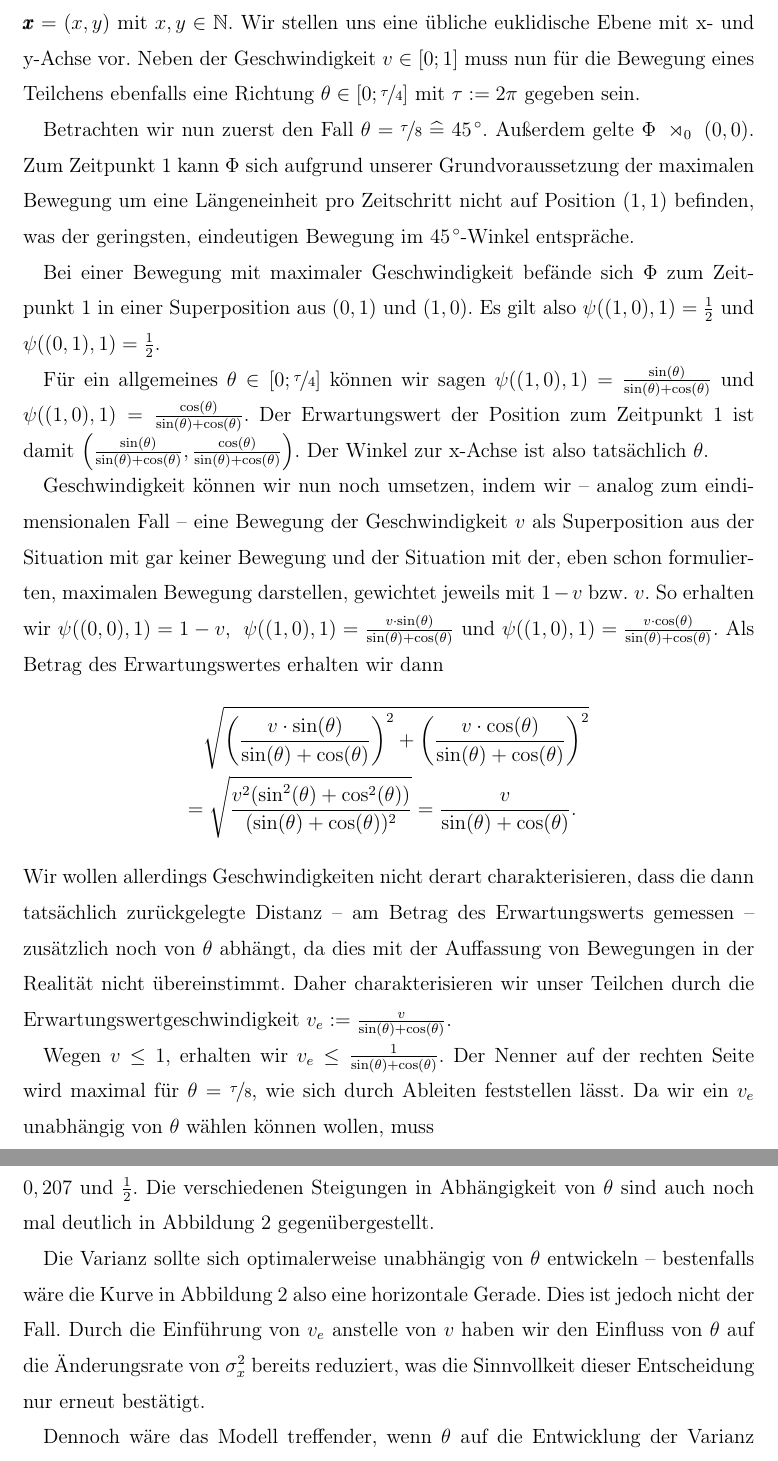
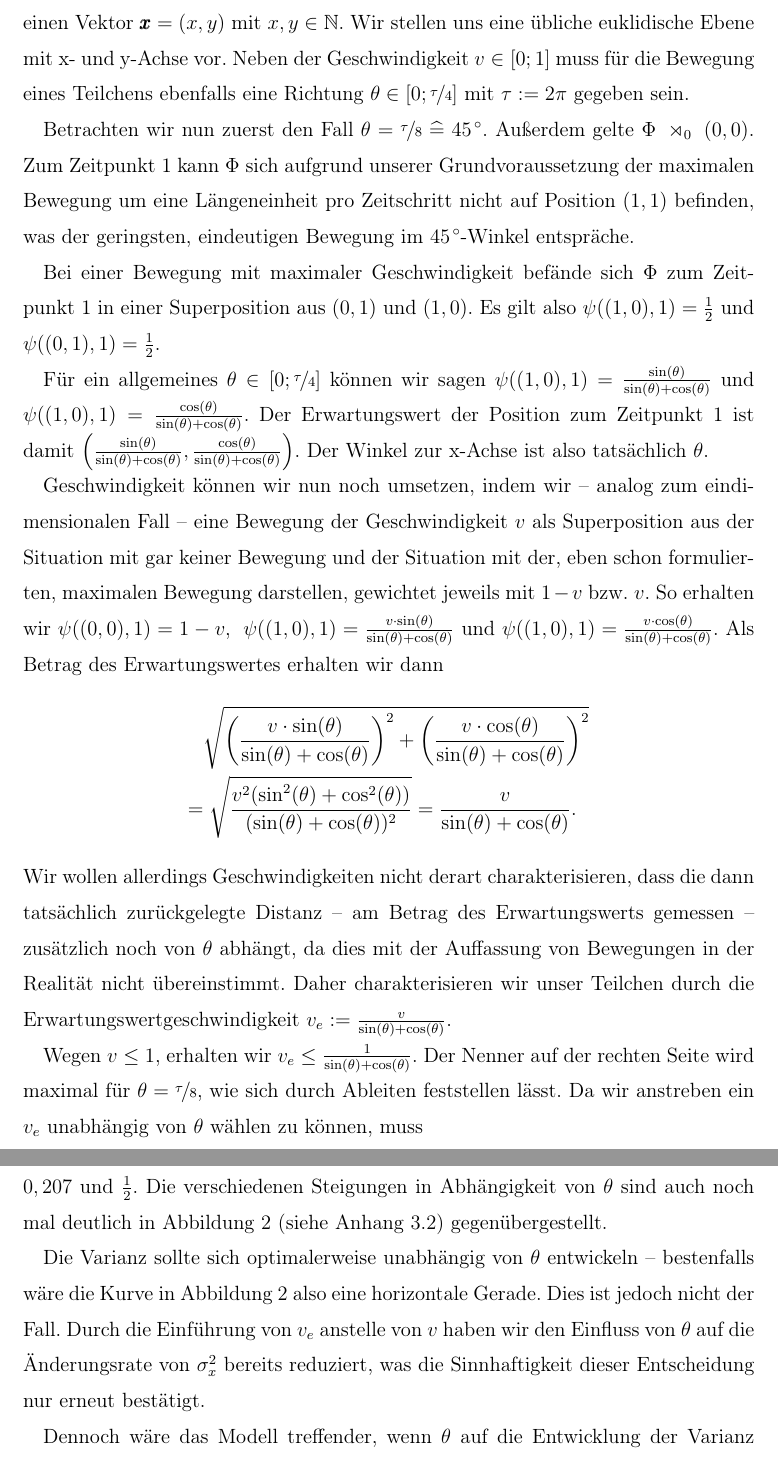
Before and after one commit to silasalberti/facharbeit, a LaTeX document (latex/main.tex): two parts of pages 9 and 11 of 18, joined at a grey line, cut so that both start at the same text. Compiled offline with pdfLaTeX.

Commit message:
abschluss der kurzfassung

```diff
--- a/latex/main.tex
+++ b/latex/main.tex
@@ -243,7 +243,7 @@ Es lässt sich leicht beweisen, dass der Erwartungswert von $\psi$ zum Zeitpunkt
 
 Ein zweidimensionaler, diskreter Raum könnte zum Beispiel durch $\X=\Z^2$ dargestellt werden. Ähnlich wie wir es im eindimensionalen Fall hatten, beschränken wir uns in dieser Arbeit der Übersichtlichkeit halber allerdings auf den 1. Quadranten, d.h. beide Komponenten einer Position seien positiv.
 
-Es sei also $\X=\N^2$ und $\T=\Z$. Die Position eines Teilchens gibt ein Vektor $\pmb{x}=(x,y)$ mit $x,y\in\N$. Wir stellen uns eine übliche euklidische Ebene mit x- und y-Achse vor. Neben der Geschwindigkeit $v\in[0;1]$ muss nun für die Bewegung eines Teilchens ebenfalls eine Richtung $\theta\in[0;\nicefrac{\tau}{4}]$ mit $\tau:=2\pi$ gegeben sein.
+Es sei also $\X=\N^2$ und $\T=\Z$. Die Position eines Teilchens ist gegeben durch einen Vektor $\pmb{x}=(x,y)$ mit $x,y\in\N$. Wir stellen uns eine übliche euklidische Ebene mit x- und y-Achse vor. Neben der Geschwindigkeit $v\in[0;1]$ muss für die Bewegung eines Teilchens ebenfalls eine Richtung $\theta\in[0;\nicefrac{\tau}{4}]$ mit $\tau:=2\pi$ gegeben sein.
 
 Betrachten wir nun zuerst den Fall $\theta=\nicefrac{\tau}{8}\;\widehat{=}\;45^{\,\circ}$. Außerdem gelte $\Phi\at{0} (0,0)$. Zum Zeitpunkt 1 kann $\Phi$ sich aufgrund unserer Grundvoraussetzung der maximalen Bewegung um eine Längeneinheit pro Zeitschritt nicht auf Position $(1,1)$ befinden, was der geringsten, eindeutigen Bewegung im $45^{\,\circ}$-Winkel entspräche.
 
@@ -260,5 +260,5 @@ Geschwindigkeit können wir nun noch umsetzen, indem wir -- analog zum eindimens
 Wir wollen allerdings Geschwindigkeiten nicht derart charakterisieren, dass die dann tatsächlich zurückgelegte Distanz -- am Betrag des Erwartungswerts gemessen -- zusätzlich noch von $\theta$ abhängt, da dies mit der Auffassung von Bewegungen in der Realität nicht übereinstimmt. Daher charakterisieren wir unser Teilchen durch die
 Erwartungswertgeschwindigkeit $v_e:=\frac{v}{\sin(\theta)+\cos(\theta)}.$
 
-Wegen $v\leq1$, erhalten wir $v_e\leq\frac{1}{\sin(\theta)+\cos(\theta)}$. Der Nenner auf der rechten Seite wird maximal für $\theta=\nicefrac{\tau}{8}$, wie sich durch Ableiten feststellen lässt. Da wir ein $v_e$ unabhängig von $\theta$ wählen können wollen, muss
+Wegen $v\leq1$, erhalten wir $v_e\leq\frac{1}{\sin(\theta)+\cos(\theta)}$. Der Nenner auf der rechten Seite wird maximal für $\theta=\nicefrac{\tau}{8}$, wie sich durch Ableiten feststellen lässt. Da wir anstreben ein $v_e$ unabhängig von $\theta$ wählen zu können, muss
 \[v_e\leq\frac{1}{\sin\left(\frac{\tau}{8}\right)+\cos\left(\frac{\tau}{8}\right)}=\frac{1}{\sqrt{2}}\]
@@ -293,7 +295,7 @@ mit dem Erwartungswert $\mu_x=\sum_{\pmb{x}\in\N^2}\pmb{x}\cdot\psi(\pmb{x},t)$.
 
-In beiden Fällen sehen wir, dass die Varianz über die Zeit linear ansteigt. Vielmehr stellen wir fest, dass die Steigung der Varianz von $\theta$ abhängt. Bei dem konstantem $v$ schwankt sie zwischen 0 und $\frac{1}{2}$; bei dem konstantem $v_e$ schwankt sie zwischen ca. $0,207$ und $\frac{1}{2}$. Die verschiedenen Steigungen in Abhängigkeit von $\theta$ sind auch noch mal deutlich in Abbildung \ref{fig_variance_angle} gegenübergestellt.
+In beiden Fällen sehen wir, dass die Varianz über die Zeit linear ansteigt. Vielmehr stellen wir fest, dass die Steigung der Varianz von $\theta$ abhängt. Bei dem konstantem $v$ schwankt sie zwischen 0 und $\frac{1}{2}$; bei dem konstantem $v_e$ schwankt sie zwischen ca. $0,207$ und $\frac{1}{2}$. Die verschiedenen Steigungen in Abhängigkeit von $\theta$ sind auch noch mal deutlich in Abbildung \ref{fig_variance_angle}  (siehe Anhang 3.2) gegenübergestellt.
 
-Die Varianz sollte sich optimalerweise unabhängig von $\theta$ entwickeln -- bestenfalls wäre die Kurve in Abbildung \ref{fig_variance_angle} also eine horizontale Gerade. Dies ist jedoch nicht der Fall. Durch die Einführung von $v_e$ anstelle von $v$ haben wir den Einfluss von $\theta$ auf die Änderungsrate von $\sigma_x^2$ bereits reduziert, was die Sinnvollkeit dieser Entscheidung nur erneut bestätigt.
+Die Varianz sollte sich optimalerweise unabhängig von $\theta$ entwickeln -- bestenfalls wäre die Kurve in Abbildung \ref{fig_variance_angle} also eine horizontale Gerade. Dies ist jedoch nicht der Fall. Durch die Einführung von $v_e$ anstelle von $v$ haben wir den Einfluss von $\theta$ auf die Änderungsrate von $\sigma_x^2$ bereits reduziert, was die Sinnhaftigkeit dieser Entscheidung nur erneut bestätigt.
 
 Dennoch wäre das Modell treffender, wenn $\theta$ auf die Entwicklung der Varianz keinen Einfluss hätte, da sich andernfalls in einer derartig konstruierten Welt ein zugrundeliegendes Koordinatensystem feststellen lassen würde, wie es in unserem Universum nicht der Fall ist.
 
```
Also changed, not shown: latex/main.pdf, latex/main.tex (10 more changed lines).
